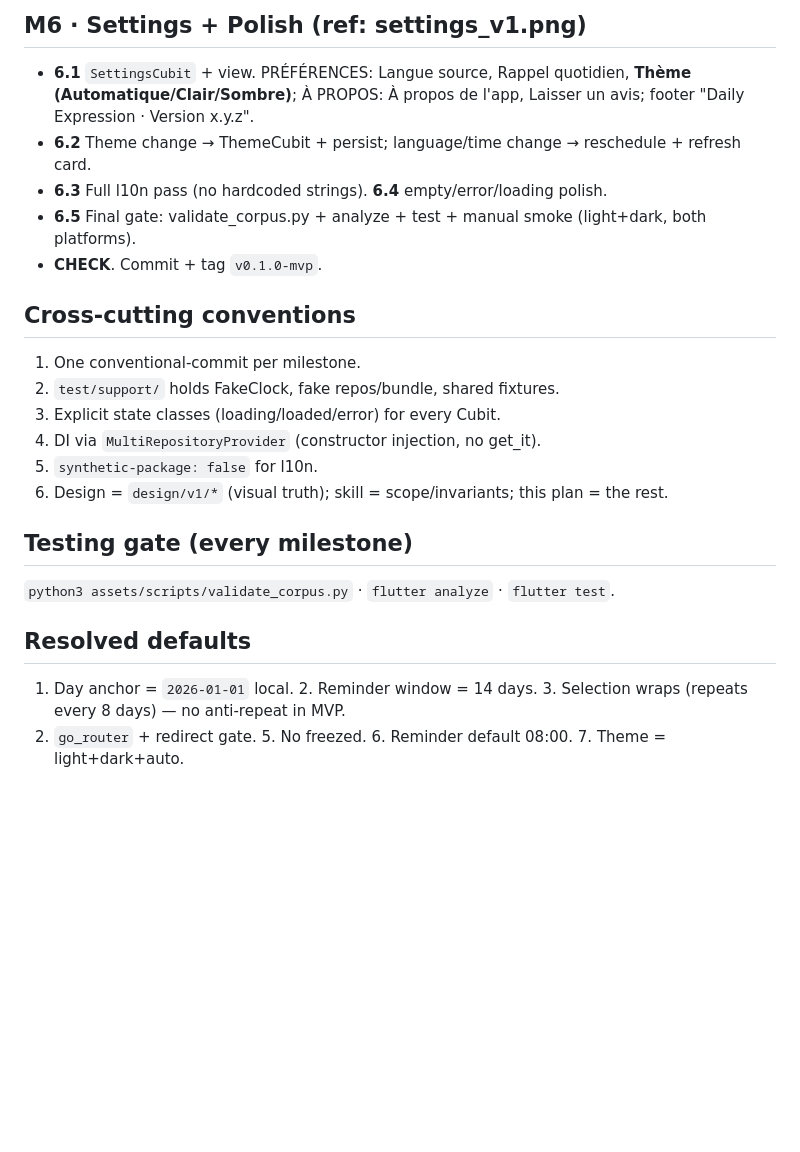
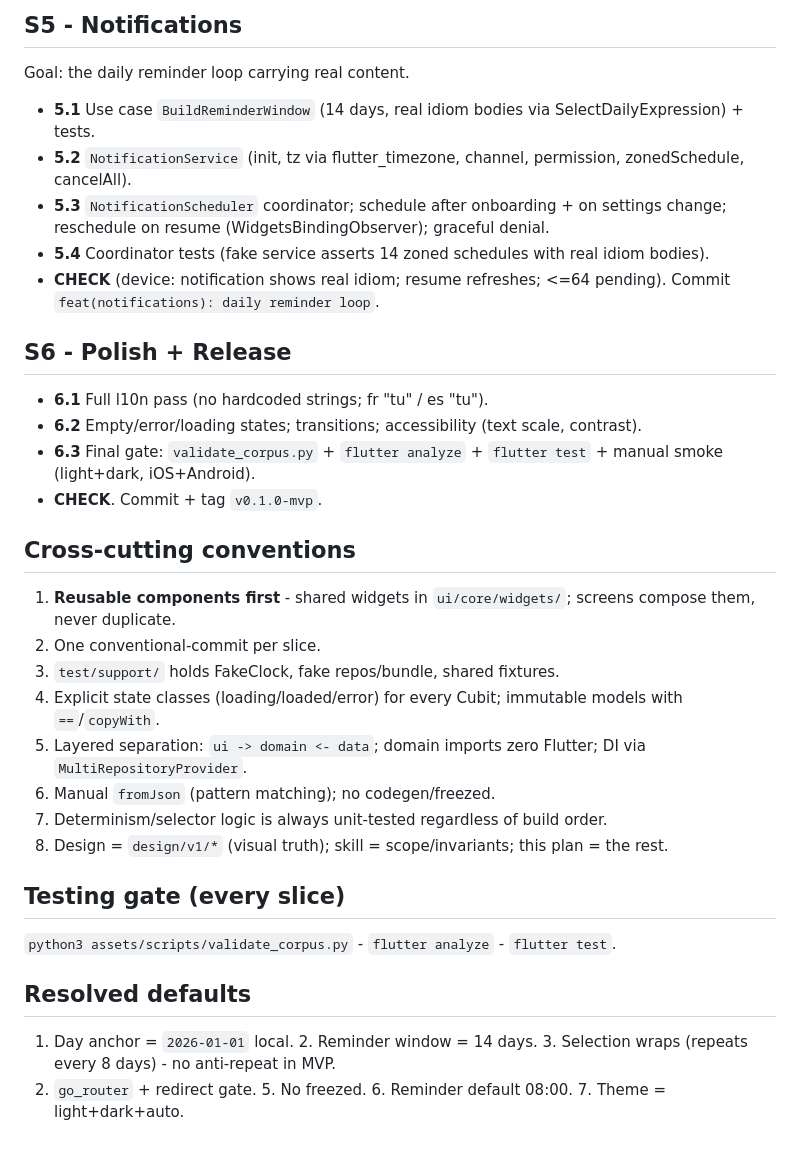
Before and after one commit to romgrm/dailyexpression, a Markdown page: plans/daily-expression-mvp.md, the part around one of its changes. GitHub-like rendering; blank space fills up the shorter version.

Commit message:
core(doc): enhance plan

```diff
--- a/plans/daily-expression-mvp.md
+++ b/plans/daily-expression-mvp.md
@@ -206,23 +209,32 @@ Shared test fakes live in `test/support/`.
 
-## M6 · Settings + Polish (ref: settings_v1.png)
-- **6.1** `SettingsCubit` + view. PRÉFÉRENCES: Langue source, Rappel quotidien, **Thème (Automatique/Clair/Sombre)**;
-  À PROPOS: À propos de l'app, Laisser un avis; footer "Daily Expression · Version x.y.z".
-- **6.2** Theme change → ThemeCubit + persist; language/time change → reschedule + refresh card.
-- **6.3** Full l10n pass (no hardcoded strings). **6.4** empty/error/loading polish.
-- **6.5** Final gate: validate_corpus.py + analyze + test + manual smoke (light+dark, both platforms).
+## S5 - Notifications
+Goal: the daily reminder loop carrying real content.
+- **5.1** Use case `BuildReminderWindow` (14 days, real idiom bodies via SelectDailyExpression) + tests.
+- **5.2** `NotificationService` (init, tz via flutter_timezone, channel, permission, zonedSchedule, cancelAll).
+- **5.3** `NotificationScheduler` coordinator; schedule after onboarding + on settings change;
+  reschedule on resume (WidgetsBindingObserver); graceful denial.
+- **5.4** Coordinator tests (fake service asserts 14 zoned schedules with real idiom bodies).
+- **CHECK** (device: notification shows real idiom; resume refreshes; <=64 pending). Commit `feat(notifications): daily reminder loop`.
+
+## S6 - Polish + Release
+- **6.1** Full l10n pass (no hardcoded strings; fr "tu" / es "tu").
+- **6.2** Empty/error/loading states; transitions; accessibility (text scale, contrast).
+- **6.3** Final gate: `validate_corpus.py` + `flutter analyze` + `flutter test` + manual smoke (light+dark, iOS+Android).
 - **CHECK**. Commit + tag `v0.1.0-mvp`.
 
 ## Cross-cutting conventions
-1. One conventional-commit per milestone.
-2. `test/support/` holds FakeClock, fake repos/bundle, shared fixtures.
-3. Explicit state classes (loading/loaded/error) for every Cubit.
-4. DI via `MultiRepositoryProvider` (constructor injection, no get_it).
-5. `synthetic-package: false` for l10n.
-6. Design = `design/v1/*` (visual truth); skill = scope/invariants; this plan = the rest.
+1. **Reusable components first** - shared widgets in `ui/core/widgets/`; screens compose them, never duplicate.
+2. One conventional-commit per slice.
+3. `test/support/` holds FakeClock, fake repos/bundle, shared fixtures.
+4. Explicit state classes (loading/loaded/error) for every Cubit; immutable models with `==`/`copyWith`.
+5. Layered separation: `ui -> domain <- data`; domain imports zero Flutter; DI via `MultiRepositoryProvider`.
+6. Manual `fromJson` (pattern matching); no codegen/freezed.
+7. Determinism/selector logic is always unit-tested regardless of build order.
+8. Design = `design/v1/*` (visual truth); skill = scope/invariants; this plan = the rest.
 
-## Testing gate (every milestone)
-`python3 assets/scripts/validate_corpus.py` · `flutter analyze` · `flutter test`.
+## Testing gate (every slice)
+`python3 assets/scripts/validate_corpus.py` - `flutter analyze` - `flutter test`.
 
 ## Resolved defaults
-1. Day anchor = `2026-01-01` local.  2. Reminder window = 14 days.  3. Selection wraps (repeats every 8 days) — no anti-repeat in MVP.
+1. Day anchor = `2026-01-01` local.  2. Reminder window = 14 days.  3. Selection wraps (repeats every 8 days) - no anti-repeat in MVP.
 4. `go_router` + redirect gate.  5. No freezed.  6. Reminder default 08:00.  7. Theme = light+dark+auto.
```
Also changed, not shown: other parts of plans/daily-expression-mvp.md (+52 -49 lines).
